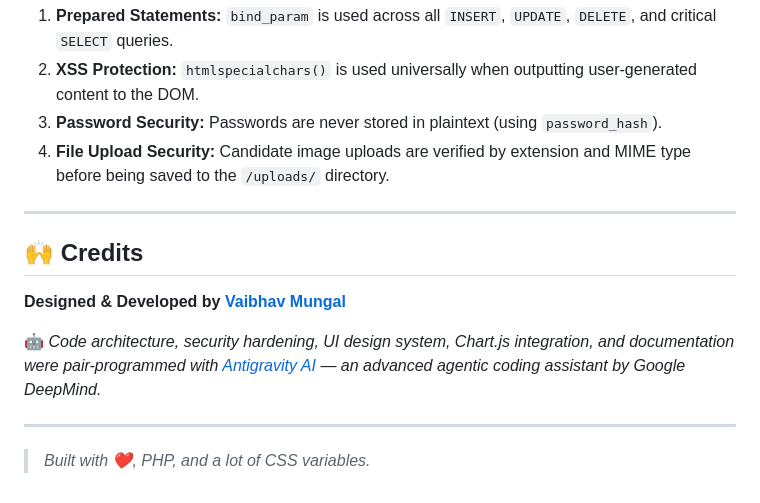
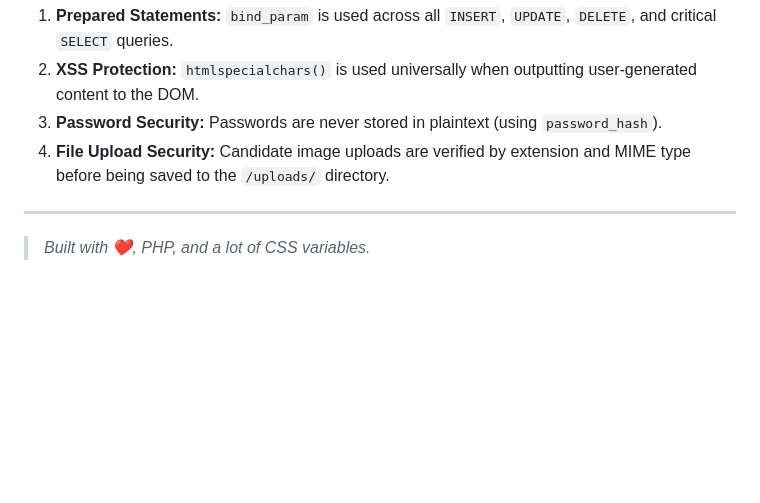
Before and after one commit to Vaibhavmungal/aws-voting-advanced, a Markdown page: README.md, the part around the change. Rendered like a GitHub page; blank space fills up the shorter version.

```diff
--- a/README.md
+++ b/README.md
@@ -121,12 +121,4 @@ aws-voting-advanced/
 
 ---
 
-## 🙌 Credits
-
-**Designed & Developed by [Vaibhav Mungal](https://github.com/Vaibhavmungal)**
-
-🤖 *Code architecture, security hardening, UI design system, Chart.js integration, and documentation were pair-programmed with [Antigravity AI](https://deepmind.google/) — an advanced agentic coding assistant by Google DeepMind.*
-
----
-
 > *Built with ❤️, PHP, and a lot of CSS variables.*
```
